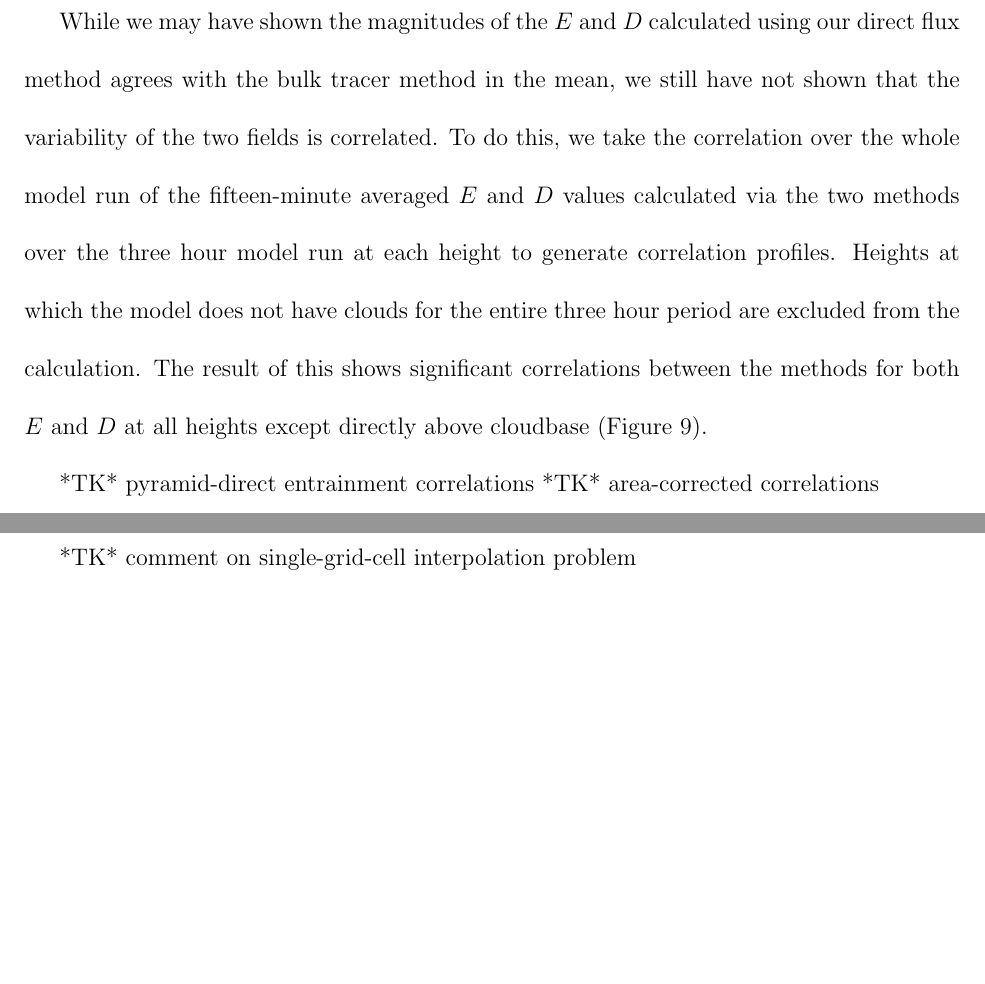
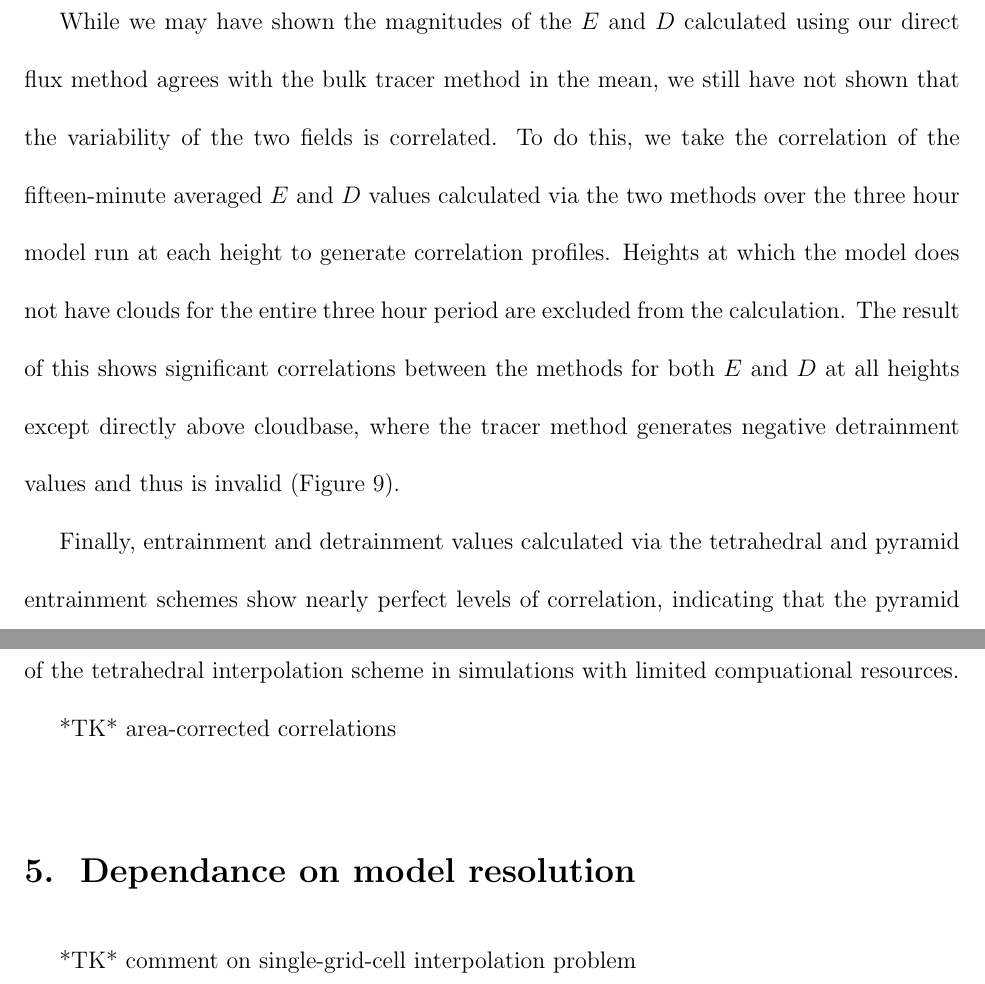
Before and after one commit to phaustin/drafts, a LaTeX paper (paper1/entrainment_interpolation.tex): two parts of pages 16 and 17 of 32 before the commit and two parts of pages 16 and 17 of 33 after it, joined at a grey line, cut so that both start at the same text, the shorter picture padded with empty space. Compiled offline with pdfLaTeX.

Commit message:
Updated Figures

```diff
--- a/paper1/entrainment_interpolation.tex
+++ b/paper1/entrainment_interpolation.tex
@@ -643,15 +643,21 @@ the fluid detraining from the cloud is likely invalid.
 While we may have shown the magnitudes of the $E$ and $D$ calculated using our
 direct flux method agrees with the bulk tracer method in the mean, we still
 have not shown that the variability of the two fields is correlated.  To do
-this, we take the correlation over the whole model run of the fifteen-minute
-averaged $E$ and $D$ values calculated via the two methods over the three hour
-model run at each height to generate correlation profiles.  Heights at which
-the model does not have clouds for the entire three hour period are excluded
-from the calculation.  The result of this shows significant correlations
-between the methods for both $E$ and $D$ at all heights except directly above
-cloudbase (Figure \ref{fig:correlations}).
+this, we take the correlation of the fifteen-minute averaged $E$ and $D$ values
+calculated via the two methods over the three hour model run at each height to
+generate correlation profiles.  Heights at which the model does not have clouds
+for the entire three hour period are excluded from the calculation.  The result
+of this shows significant correlations between the methods for both $E$ and $D$
+at all heights except directly above cloudbase, where the tracer method
+generates negative detrainment values and thus is invalid
+(Figure \ref{fig:correlations}).
 
-*TK* pyramid-direct entrainment correlations
+Finally, entrainment and detrainment values calculated via the tetrahedral and
+pyramid entrainment schemes show nearly perfect levels of correlation,
+indicating that the pyramid interpolation scheme, modified by an appropriate
+scaling factor, can likely be used in place of the tetrahedral interpolation
+scheme in simulations with limited compuational resources.
+
 *TK* area-corrected correlations
 
 %==============================================================================
```
Also changed, not shown: paper1/figures/E_minus_D_core.eps, paper1/figures/corrected_entrainment_core.eps, paper1/figures/correlations_core.eps, paper1/figures/direct_vs_tracer_core.eps, paper1/figures/effect_of_interpolation.eps, paper1/figures/resolution_dependence_core.eps, paper1/figures/shell_edge_profiles_core.eps, paper1/entrainment_interpolation.tex (4 more changed lines).
